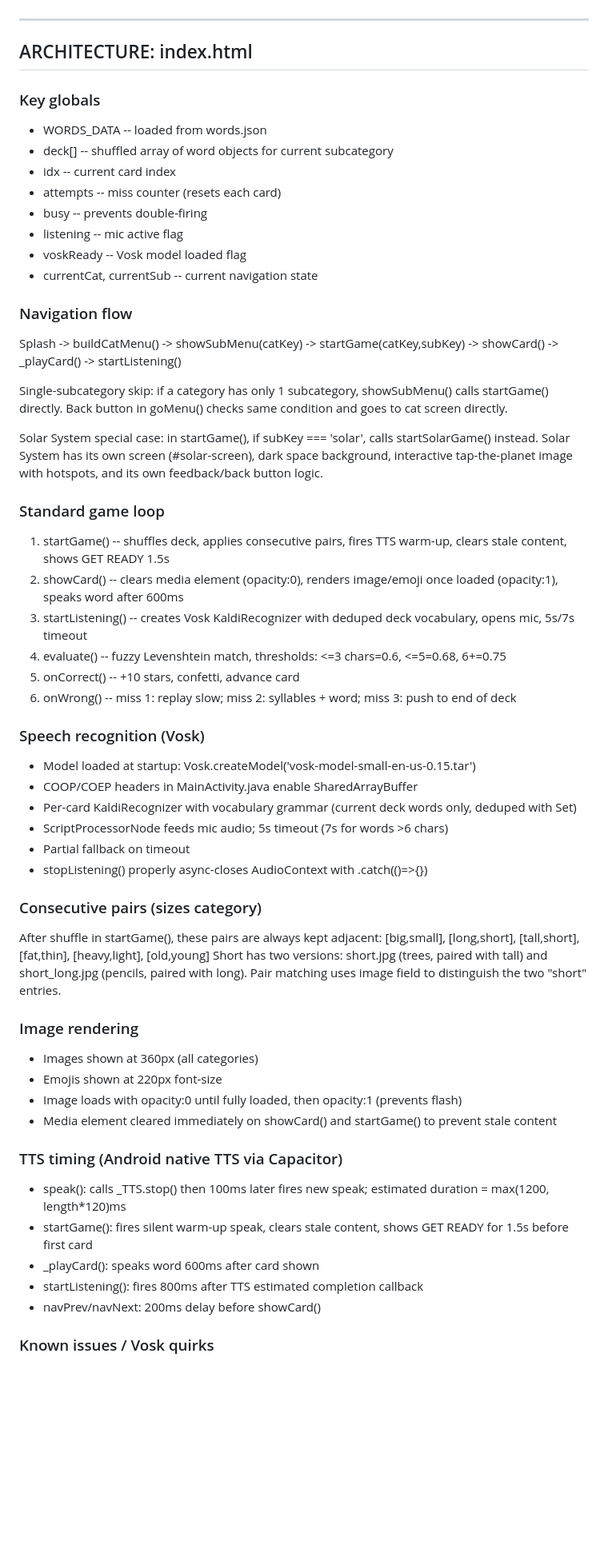
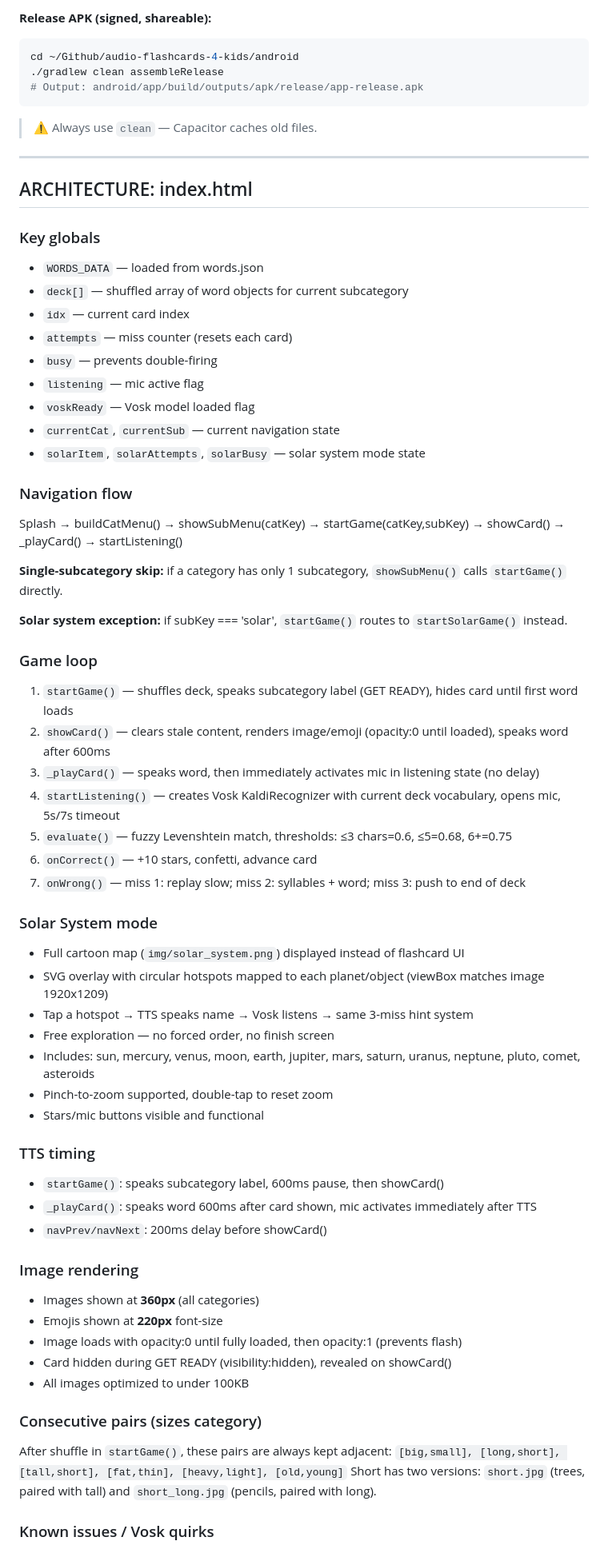
Before and after one commit to mirceadaneliuc/audio-flashcards-4-kids, a Markdown page: AGENT_HANDOFF.md, the part around one of its changes. Shown at 80% size. GitHub-like rendering; blank space fills up the shorter version.

Commit message:
v4.5.6 - final AGENT_HANDOFF update, app live at systemaromania.site/flashcards

````diff
--- a/AGENT_HANDOFF.md
+++ b/AGENT_HANDOFF.md
@@ -53,61 +77,67 @@ AGENT_HANDOFF.md       - this file (repo root)
+**Release APK (signed, shareable):**
+```bash
+cd ~/Github/audio-flashcards-4-kids/android
+./gradlew clean assembleRelease
+# Output: android/app/build/outputs/apk/release/app-release.apk
+```
+
+> ⚠️ Always use `clean` — Capacitor caches old files.
 
 ---
 
 ## ARCHITECTURE: index.html
 
 ### Key globals
-- WORDS_DATA -- loaded from words.json
-- deck[] -- shuffled array of word objects for current subcategory
-- idx -- current card index
-- attempts -- miss counter (resets each card)
-- busy -- prevents double-firing
-- listening -- mic active flag
-- voskReady -- Vosk model loaded flag
-- currentCat, currentSub -- current navigation state
+- `WORDS_DATA` — loaded from words.json
+- `deck[]` — shuffled array of word objects for current subcategory
+- `idx` — current card index
+- `attempts` — miss counter (resets each card)
+- `busy` — prevents double-firing
+- `listening` — mic active flag
+- `voskReady` — Vosk model loaded flag
+- `currentCat`, `currentSub` — current navigation state
+- `solarItem`, `solarAttempts`, `solarBusy` — solar system mode state
 
 ### Navigation flow
-Splash -> buildCatMenu() -> showSubMenu(catKey) -> startGame(catKey,subKey) -> showCard() -> _playCard() -> startListening()
+Splash → buildCatMenu() → showSubMenu(catKey) → startGame(catKey,subKey) → showCard() → _playCard() → startListening()
 
-Single-subcategory skip: if a category has only 1 subcategory, showSubMenu() calls startGame() directly.
-Back button in goMenu() checks same condition and goes to cat screen directly.
+**Single-subcategory skip:** if a category has only 1 subcategory, `showSubMenu()` calls `startGame()` directly.
 
-Solar System special case: in startGame(), if subKey === 'solar', calls startSolarGame() instead.
-Solar System has its own screen (#solar-screen), dark space background, interactive tap-the-planet
-image with hotspots, and its own feedback/back button logic.
+**Solar system exception:** if subKey === 'solar', `startGame()` routes to `startSolarGame()` instead.
 
-### Standard game loop
-1. startGame() -- shuffles deck, applies consecutive pairs, fires TTS warm-up, clears stale content, shows GET READY 1.5s
-2. showCard() -- clears media element (opacity:0), renders image/emoji once loaded (opacity:1), speaks word after 600ms
-3. startListening() -- creates Vosk KaldiRecognizer with deduped deck vocabulary, opens mic, 5s/7s timeout
-4. evaluate() -- fuzzy Levenshtein match, thresholds: <=3 chars=0.6, <=5=0.68, 6+=0.75
-5. onCorrect() -- +10 stars, confetti, advance card
-6. onWrong() -- miss 1: replay slow; miss 2: syllables + word; miss 3: push to end of deck
+### Game loop
+1. `startGame()` — shuffles deck, speaks subcategory label (GET READY), hides card until first word loads
+2. `showCard()` — clears stale content, renders image/emoji (opacity:0 until loaded), speaks word after 600ms
+3. `_playCard()` — speaks word, then immediately activates mic in listening state (no delay)
+4. `startListening()` — creates Vosk KaldiRecognizer with current deck vocabulary, opens mic, 5s/7s timeout
+5. `evaluate()` — fuzzy Levenshtein match, thresholds: ≤3 chars=0.6, ≤5=0.68, 6+=0.75
+6. `onCorrect()` — +10 stars, confetti, advance card
+7. `onWrong()` — miss 1: replay slow; miss 2: syllables + word; miss 3: push to end of deck
 
-### Speech recognition (Vosk)
-- Model loaded at startup: Vosk.createModel('vosk-model-small-en-us-0.15.tar')
-- COOP/COEP headers in MainActivity.java enable SharedArrayBuffer
-- Per-card KaldiRecognizer with vocabulary grammar (current deck words only, deduped with Set)
-- ScriptProcessorNode feeds mic audio; 5s timeout (7s for words >6 chars)
-- Partial fallback on timeout
-- stopListening() properly async-closes AudioContext with .catch(()=>{})
+### Solar System mode
+- Full cartoon map (`img/solar_system.png`) displayed instead of flashcard UI
+- SVG overlay with circular hotspots mapped to each planet/object (viewBox matches image 1920x1209)
+- Tap a hotspot → TTS speaks name → Vosk listens → same 3-miss hint system
+- Free exploration — no forced order, no finish screen
+- Includes: sun, mercury, venus, moon, earth, jupiter, mars, saturn, uranus, neptune, pluto, comet, asteroids
+- Pinch-to-zoom supported, double-tap to reset zoom
+- Stars/mic buttons visible and functional
+
+### TTS timing
+- `startGame()`: speaks subcategory label, 600ms pause, then showCard()
+- `_playCard()`: speaks word 600ms after card shown, mic activates immediately after TTS
+- `navPrev/navNext`: 200ms delay before showCard()
+
+### Image rendering
+- Images shown at **360px** (all categories)
+- Emojis shown at **220px** font-size
+- Image loads with opacity:0 until fully loaded, then opacity:1 (prevents flash)
+- Card hidden during GET READY (visibility:hidden), revealed on showCard()
+- All images optimized to under 100KB
 
 ### Consecutive pairs (sizes category)
-After shuffle in startGame(), these pairs are always kept adjacent:
-[big,small], [long,short], [tall,short], [fat,thin], [heavy,light], [old,young]
-Short has two versions: short.jpg (trees, paired with tall) and short_long.jpg (pencils, paired with long).
-Pair matching uses image field to distinguish the two "short" entries.
-
-### Image rendering
-- Images shown at 360px (all categories)
-- Emojis shown at 220px font-size
-- Image loads with opacity:0 until fully loaded, then opacity:1 (prevents flash)
-- Media element cleared immediately on showCard() and startGame() to prevent stale content
-
-### TTS timing (Android native TTS via Capacitor)
-- speak(): calls _TTS.stop() then 100ms later fires new speak; estimated duration = max(1200, length*120)ms
-- startGame(): fires silent warm-up speak, clears stale content, shows GET READY for 1.5s before first card
-- _playCard(): speaks word 600ms after card shown
-- startListening(): fires 800ms after TTS estimated completion callback
-- navPrev/navNext: 200ms delay before showCard()
+After shuffle in `startGame()`, these pairs are always kept adjacent:
+`[big,small], [long,short], [tall,short], [fat,thin], [heavy,light], [old,young]`
+Short has two versions: `short.jpg` (trees, paired with tall) and `short_long.jpg` (pencils, paired with long).
 
 ### Known issues / Vosk quirks
````
Also changed, not shown: other parts of AGENT_HANDOFF.md (+111 -158 lines).
